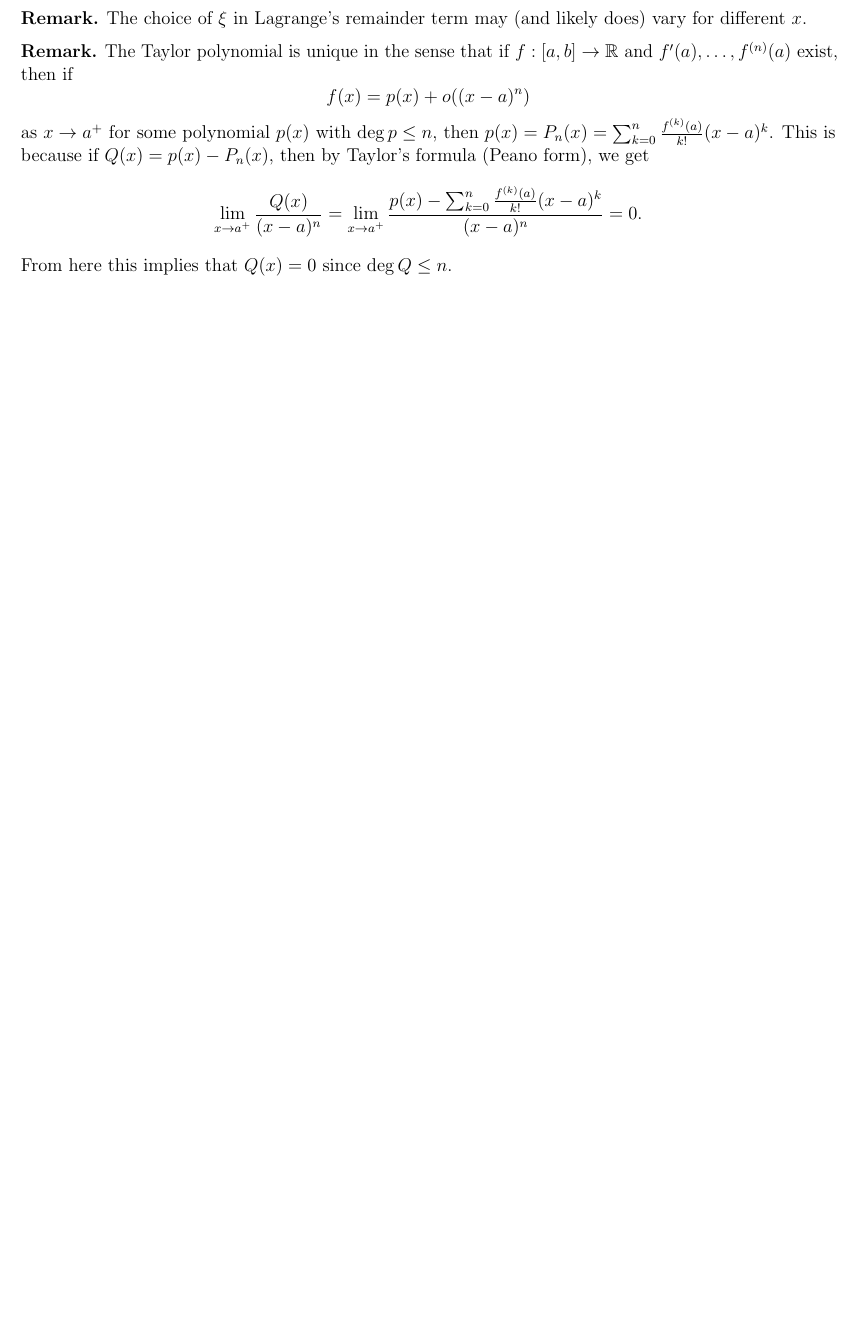
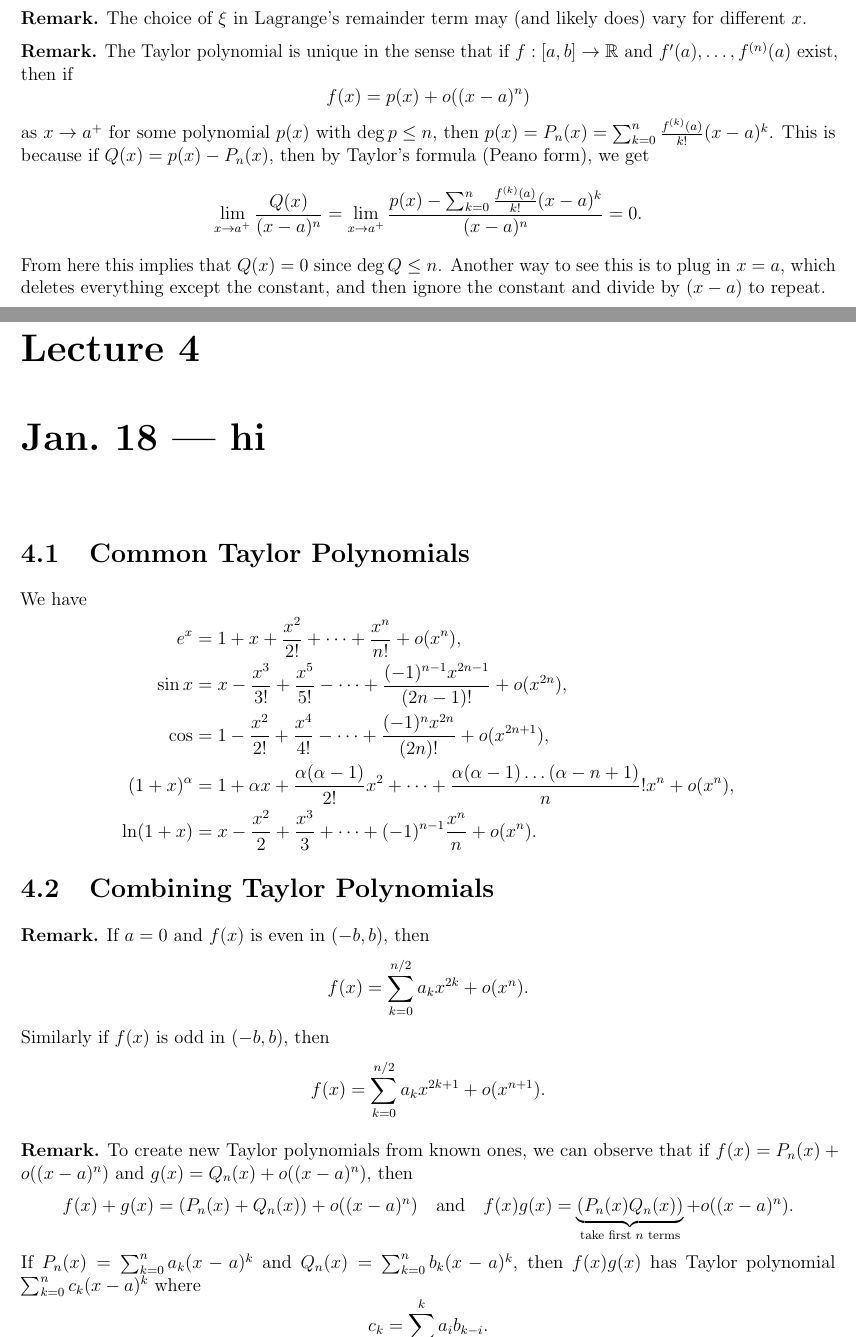
Before and after one commit to TheToasterMonster/gt-math4318-notes, a LaTeX book (master.tex, which reads lectures/lecture03.tex, lectures/lecture04.tex): part of page 13 of 13 before the commit and two parts of pages 13 and 14 of 18 after it, the two joined at a grey line, cut so that both start at the same text, the shorter picture padded with empty space. The pictures show the PDF file master.pdf that the author committed with the source.

Commit message:
added lecture 4

```diff
--- a/lectures/lecture03.tex
+++ b/lectures/lecture03.tex
@@ -247,4 +247,9 @@
     = \lim_{x \to a^+} \frac{p(x) - \sum_{k = 0}^n \frac{f^{(k)}(a)}{k!} (x - a)^k}{(x - a)^n} = 0.
   \]
   From here this implies that $Q(x) = 0$ since $\deg Q \le n$.
+  Another way to see this is to plug in $x = a$, which
+  deletes
+  everything except the constant, and then ignore the
+  constant and divide
+  by $(x - a)$ to repeat.
 \end{remark}
--- /dev/null
+++ b/lectures/lecture04.tex
@@ -0,0 +1,64 @@
+\chapter{Jan.~18 --- hi}
+
+\section{Common Taylor Polynomials}
+We have
+\begin{align*}
+  e^x &= 1 + x + \frac{x^2}{2!} + \dots + \frac{x^n}{n!} + o(x^n), \\
+  \sin x &= x - \frac{x^3}{3!} + \frac{x^5}{5!} - \dots
+  + \frac{(-1)^{n - 1} x^{2n - 1}}{(2n - 1)!} + o(x^{2n}), \\
+  \cos &= 1 - \frac{x^2}{2!} + \frac{x^4}{4!} - \dots
+  + \frac{(-1)^n x^{2n}}{(2n)!} + o(x^{2n + 1}), \\
+  (1 + x)^\alpha &= 1 + \alpha x + \frac{\alpha(\alpha - 1)}{2!} x^2 + \dots + \frac{\alpha(\alpha - 1) \dots (\alpha - n + 1)}n! x^n + o(x^n), \\
+  \ln (1 + x) &= x - \frac{x^2}{2} + \frac{x^3}{3}
+  + \dots + (-1)^{n - 1} \frac{x^n}{n} + o(x^n).
+\end{align*}
+
+\section{Combining Taylor Polynomials}
+\begin{remark}
+  If $a = 0$ and $f(x)$ is even in $(-b, b)$, then
+  \[
+    f(x) = \sum_{k = 0}^{n / 2} a_k x^{2k} + o(x^n).
+  \]
+  Similarly if $f(x)$ is odd in $(-b, b)$, then
+  \[
+    f(x) = \sum_{k = 0}^{n / 2} a_k x^{2k + 1} + o(x^{n + 1}).
+  \]
+\end{remark}
+
+\begin{remark}
+To create new Taylor polynomials from known ones,
+we can observe that if
+$f(x) = P_n(x) + o((x - a)^n)$ and $g(x) = Q_n(x) + o((x - a)^n)$, then
+\[
+  f(x) + g(x) = (P_n(x) + Q_n(x)) + o((x - a)^n)
+  \quad \text{and} \quad
+  f(x) g(x) = \underbrace{(P_n(x) Q_n(x))}_{\text{take first $n$ terms}} + o((x - a)^n).
+\]
+If $P_n(x) = \sum_{k = 0}^n a_k (x - a)^k$ and
+$Q_n(x) = \sum_{k = 0}^n b_k (x - a)^k$, then
+$f(x)g(x)$ has Taylor polynomial
+$\sum_{k = 0}^n c_k (x - a)^k$ where
+\[c_k = \sum_{i = 0}^k a_i b_{k - i}.\]
+If $h(x) = f(x) / g(x)$ and $g(x) \ne 0$ near $x = a$,
+then $f(x) = h(x) g(x)$. Let $h(x) = \sum_{k = 0}^n c_k (x - a)^k + o((x - a)^n)$, then
+\[
+  a_k = \sum_{i = 0}^k c_i b_{k - i}
+\]
+for $0 \le k \le n$, after which we can solve for the
+$c_k$.
+\end{remark}
+
+\begin{example}
+Find the Taylor polynomial for $\tan x$ up to $n = 5$.
+\end{example}
+
+\begin{proof}
+Note that $\tan x$ is odd, so we can write
+\[
+  \tan x = x + a_3 x^3 + a_5 x^5 + o(x^5).
+\]
+Now since $\tan x = \sin x / \cos x$, we have
+$\sin x = \tan x \cos x$, so
+\[
+  x - \frac{x^3}{6} + \frac{x^5}{5!} + o(x^5)
+  = (x + a_3 x^3 + a_5x^5)(1 - \frac{x^2}{2!} + \frac{x^4}{4!})
@@ -0,0 +72,47 @@
+  \implies \quad
+  a_3 = -\frac{1}{3}, \quad
+  a_5 = \frac{2}{15}
+\]
+as the coefficients for the Taylor polynomial.
+\end{proof}
+
+\begin{remark}
+  If
+  \[
+    f'(x) = \sum_{k = 0}^n b_k (x - a)^k + o((x - a)^n),
+  \]
+  then the anti-derivative of $f(x)$ has
+  \[f(x) = f(x_0) + \sum_{k = 0}^n a_{k + 1} (x - a){k + 1} + o((x - a)^{n + 1}),\]
+  where $a_{k + 1} = b_k / (k + 1)$ for $0 \le k \le n$.
+  This is because
+  \[
+    b_k = \frac{(f')^{(k)}(a)}{k!} = \frac{f^{(k + 1)}(a)}{k!}
+    \quad \text{and} \quad
+    a_{k + 1} = \frac{f^{(k + 1)}(a)}{k + 1}
+    = \frac{1}{k + 1} \frac{f^{(k + 1)}(a)}{k!}
+    = \frac{b_k}{k + 1}.
+  \]
+\end{remark}
+
+\begin{example}
+  Find the Taylor polynomial for $f(x) = \arctan x$.
+\end{example}
+
+\begin{proof}
+  Recall that
+  \[f'(x) = \frac{1}{1 + x^2} = \sum_{k = 0}^n (-1)^k x^{2k}.\]
+  Using the above we get
+  \[
+    f(x) = \arctan x = \sum_{k = 0}^n (-1)^k \frac{x^{2k + 1}}{2k + 1} + o(x^{2n + 2})
+  \]
+  as the Taylor polynomial.
+\end{proof}
+
+\section{Applications for Taylor Polynomials}
+\subsection{Finding Limits}
+\begin{remark}
+Let $f(x) = ax^n + o(x^n)$ as $x \to 0$
+and $g(x) = bx^n + o(x^n)$ where $b \ne 0$.
+Then
+\[
+  \lim_{x \to 0} \frac{f(x)}{g(x)} = \frac{a}{b}.
@@ -0,0 +136 @@
+    \lim_{x \to 0} \frac{\sqrt{1 + 2 \tan x} - e^x + x^2}{\arcsin x - \sin x}.
@@ -0,0 +144,11 @@
+    \arcsin x - \sin x &= \frac{x^3}{3} + o(x^3).
+  \end{align*}
+  So the desired limit is $2$.
+\end{proof}
+
+\begin{remark}
+  If $f(x) = ax^n + o(x^n)$ and $g(x) = bx^m + o(x^m)$
+  for $a, b \ne 0$, then
+  \[
+    \lim_{x \to 0} \frac{f(x)}{g(x)} = \begin{cases}
+      a / b & \text{if $m = n$}, \\
@@ -0,0 +159,8 @@
+\end{remark}
+
+\begin{example}
+  Assume $f(x) = 1 + ax^n + o(x^n)$ where
+  $a \ne 0$ and
+  \[
+    g(x) = \frac{1}{bx^n + o(x^n)}, \quad \text{i.e.} \quad
+    \frac{1}{g(x)} = bx^n + o(x^n).
@@ -0,0 +189 @@
+    \lim_{x \to 0} \left[\cos(xe^x) - \ln (1 - x) - x\right]^{\cot x^3}.
@@ -0,0 +196 @@
+    f(x) = \cos(xe^x) - \ln(1 - x) - x
```
Also changed, not shown: lectures/lecture02.tex (+2 -1 lines), master.tex (+1 -0 lines), master.pdf, lectures/lecture04.tex (134 more changed lines).
